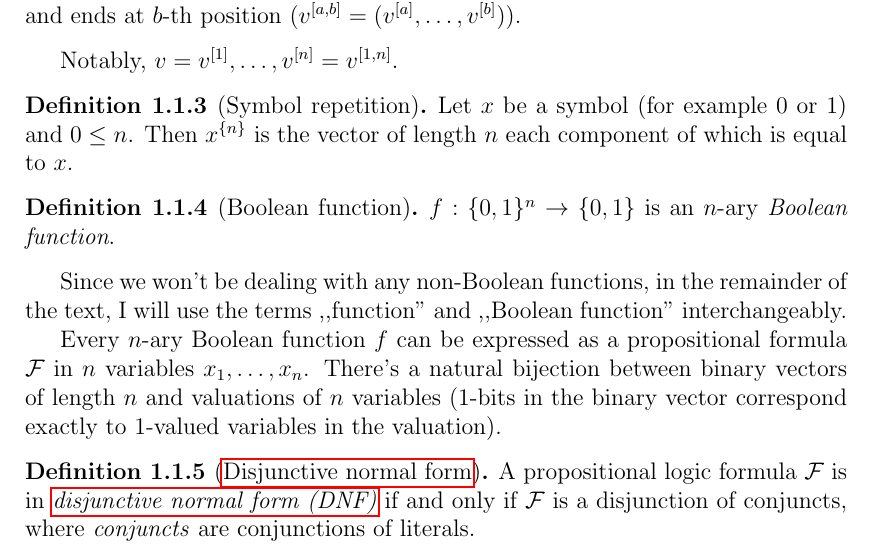
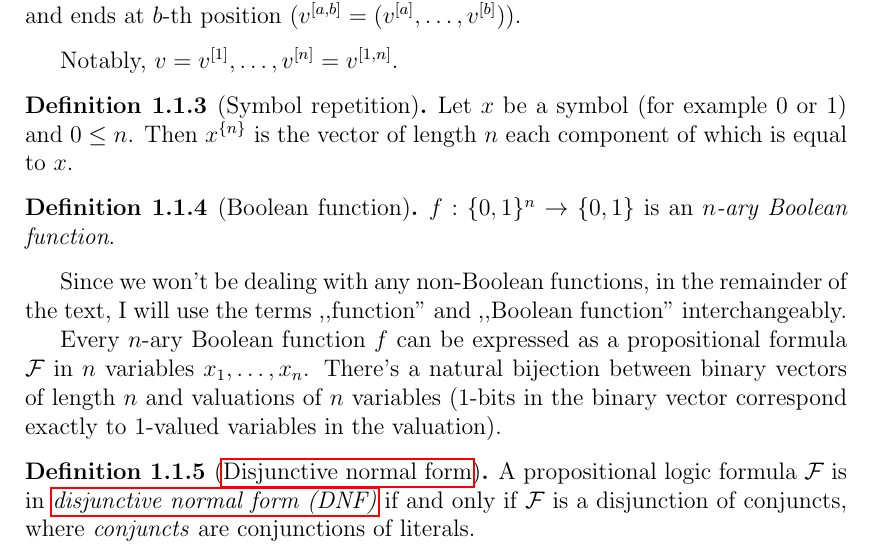
Before and after one commit to filipbartek/ibf, a LaTeX thesis (thesis.tex, which reads thesis/preface.tex): part of page 5 of 13, cut so that both start at the same text. Compiled offline with pdfLaTeX.

Commit message:
preface.tex: Boolean function definition: Emphasize "n-ary"

```diff
--- a/thesis/preface.tex
+++ b/thesis/preface.tex
@@ -58,8 +58,8 @@ each component of which is equal to $x$.
 \end{definition}
 
 \begin{definition}[Boolean function]
-$f: \booldom^n \rightarrow \booldom$ is an $n$-ary
-\definiendum{Boolean function}.
+$f: \booldom^n \rightarrow \booldom$ is
+an \definiendum{$n$-ary Boolean function}.
 \end{definition}
 
 Since we won't be dealing with any non-Boolean functions,
```
